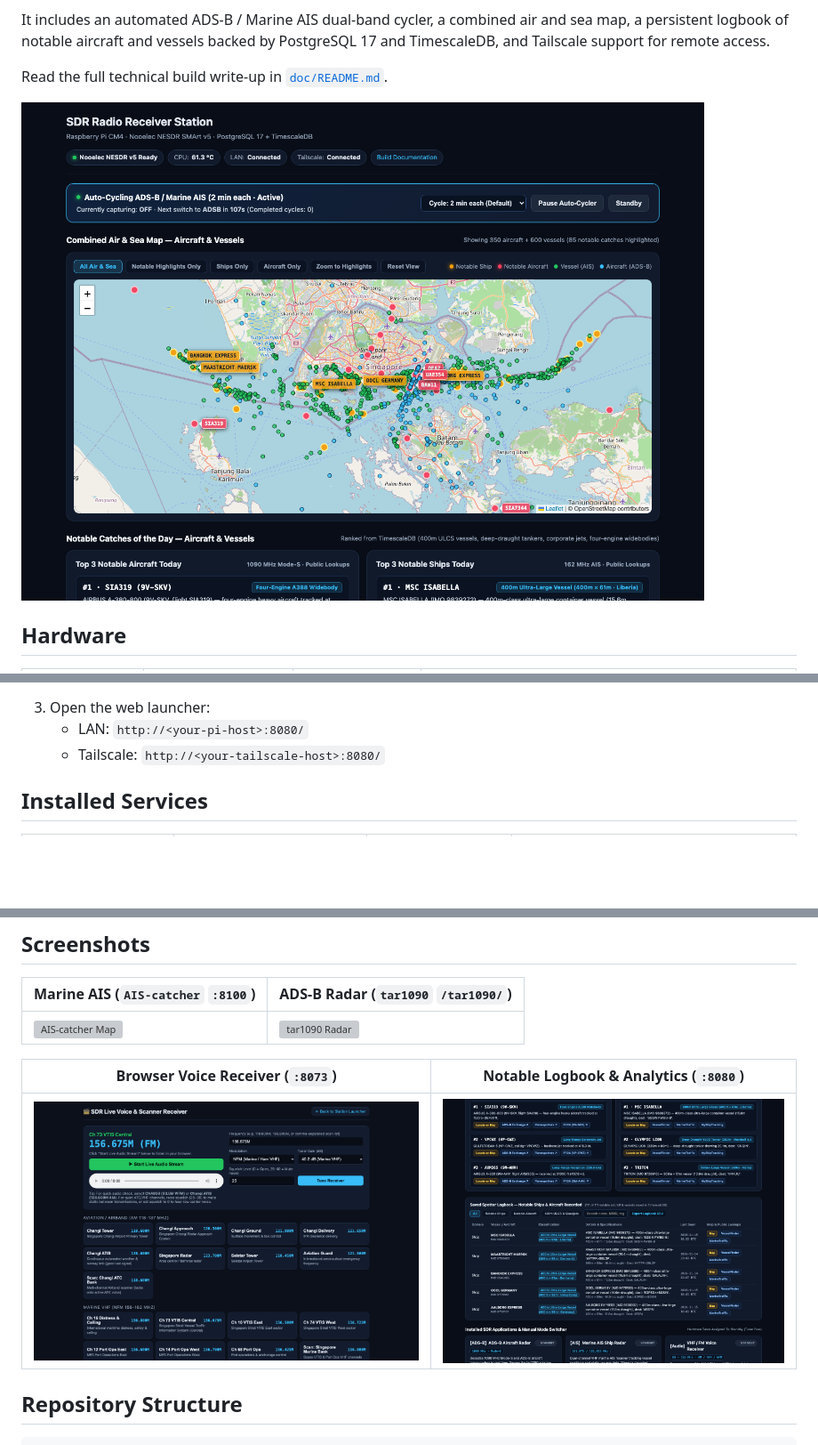
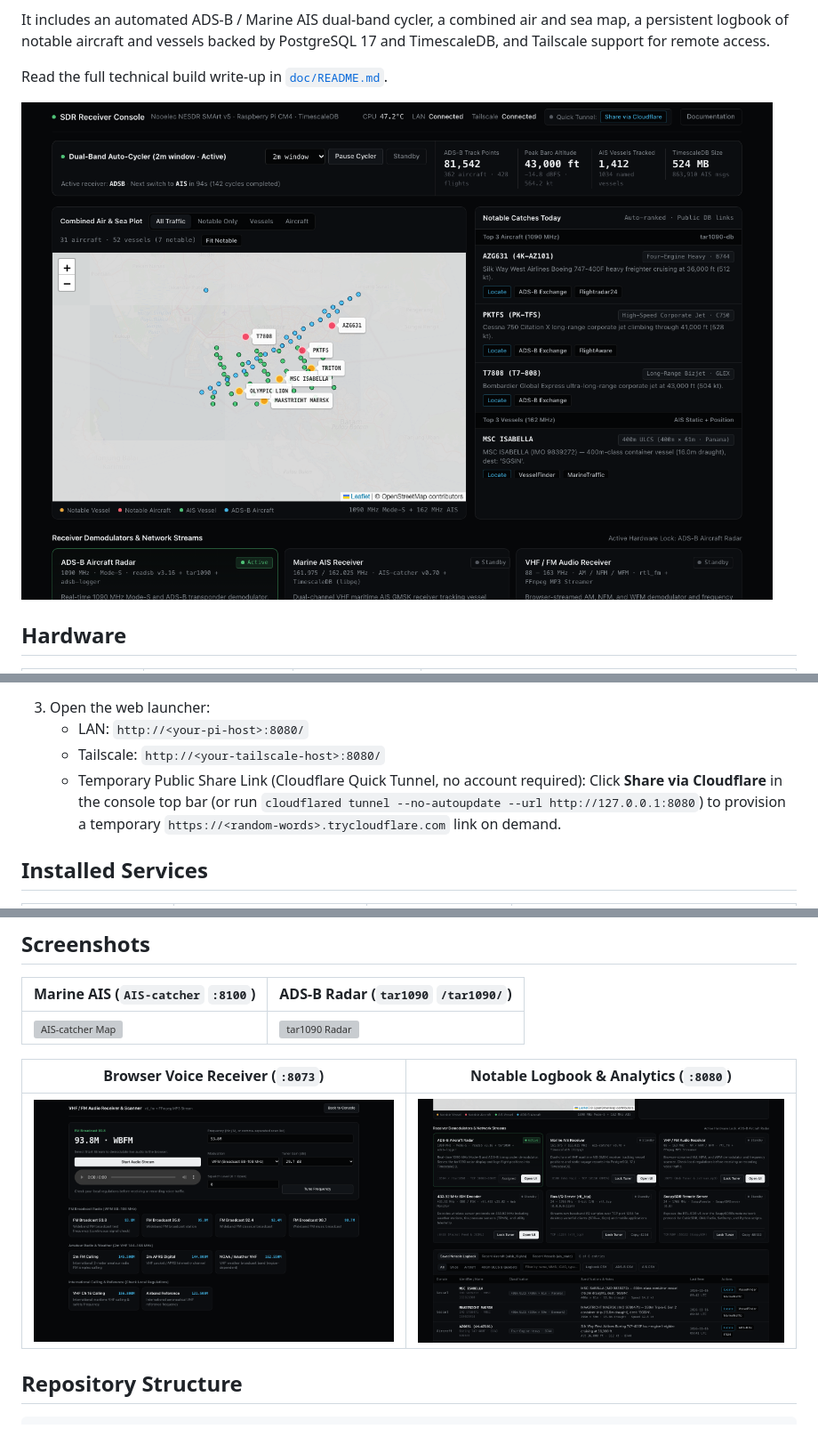
Before and after one commit to smichpresel/sdr-station, a Markdown page: README.md, 3 parts joined by grey strips. Shown at 89% size. GitHub-like rendering; pictures changed too: doc/assets/01-launcher-modes.png, doc/assets/02-launcher-analytics.png, doc/assets/03-voice-receiver.png; blank space fills up the shorter version; grey boxes are pictures that could not be loaded.

```diff
--- a/README.md
+++ b/README.md
@@ -31,6 +31,7 @@ Read the full technical build write-up in [`doc/README.md`](doc/README.md).
 3. Open the web launcher:
    - LAN: `http://<your-pi-host>:8080/`
    - Tailscale: `http://<your-tailscale-host>:8080/`
+   - Temporary Public Share Link (Cloudflare Quick Tunnel, no account required): Click **Share via Cloudflare** in the console top bar (or run `cloudflared tunnel --no-autoupdate --url http://127.0.0.1:8080`) to provision a temporary `https://<random-words>.trycloudflare.com` link on demand.
 
 ## Installed Services
 
```
Also changed, not shown: doc/README.md (+3 -1 lines), 4 other files.
